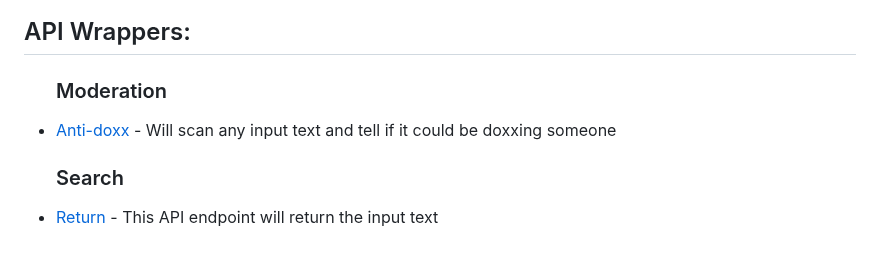
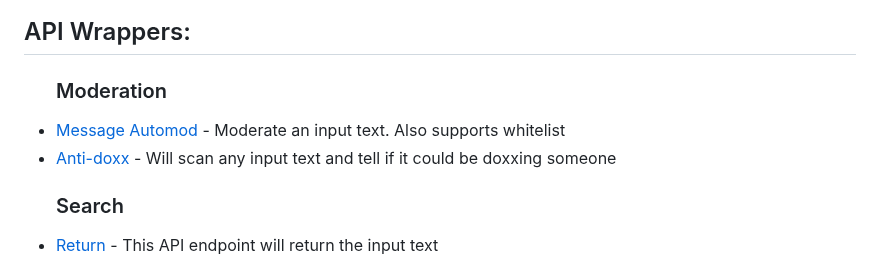
Before and after one commit to Cirrus-Technologies/cirrus-api-wrappers, a Markdown page: README.md, the part around the change. Drawn GitHub-style.

```diff
--- a/README.md
+++ b/README.md
@@ -24,7 +24,8 @@
 <div style="display: flex; align-items: flex-start;">
     <h2 style="text-align: left;">API Wrappers:</h2>
     <ul>
-        <h3>Moderation</h3><li><a href="/anti-doxx/">Anti-doxx</a> - Will scan any input text and tell if it could be doxxing someone</li>
+        <h3>Moderation</h3><li><a href="/message-automod/">Message Automod</a> - Moderate an input text. Also supports whitelist</li>
+        <li><a href="/anti-doxx/">Anti-doxx</a> - Will scan any input text and tell if it could be doxxing someone</li>
         <h3>Search</h3><li><a href="/return/">Return</a> - This API endpoint will return the input text</li>
         <h3>Random</h3><li><a href="/8-ball/">8-ball</a> - Gives the response a magic 8 ball would</li>
         <li><a href="/random-fact/">Random Fact</a> - Gives you a random fact</li>
```
